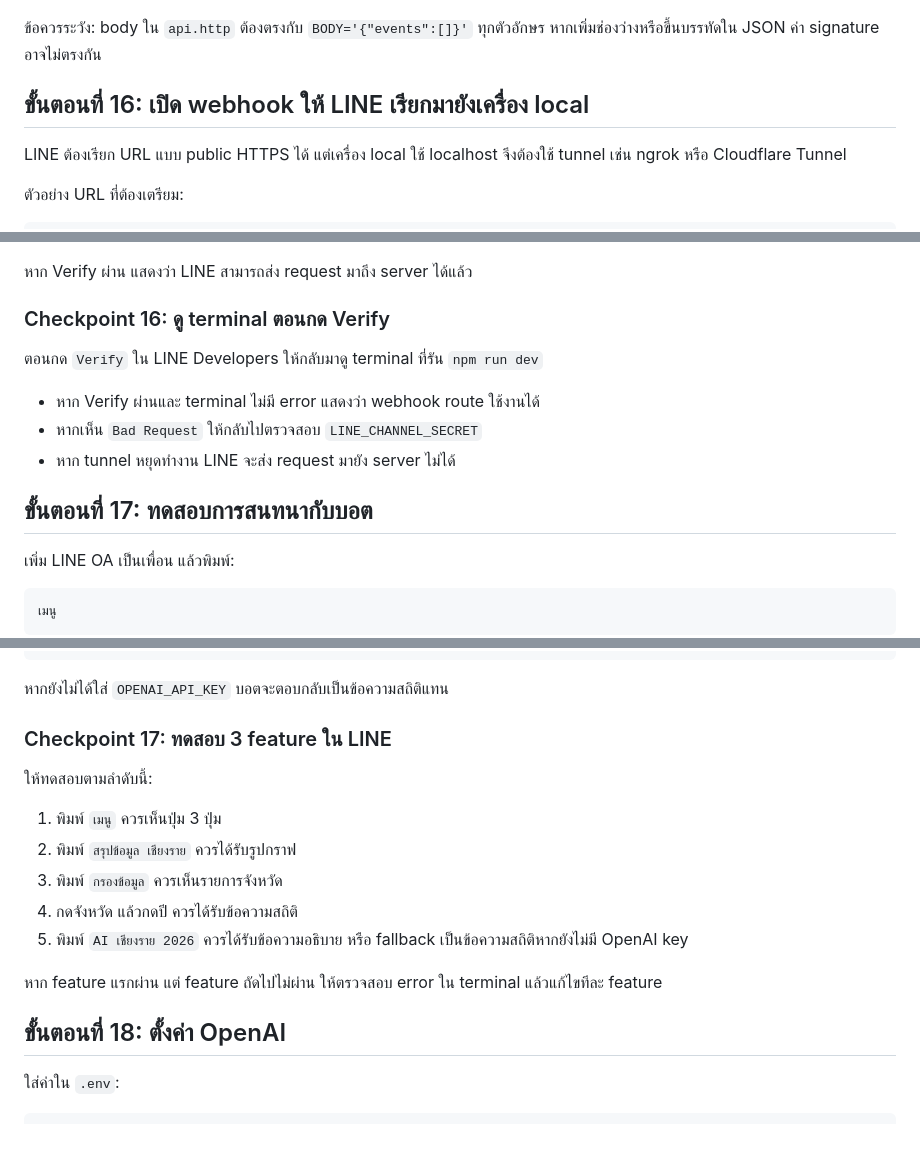
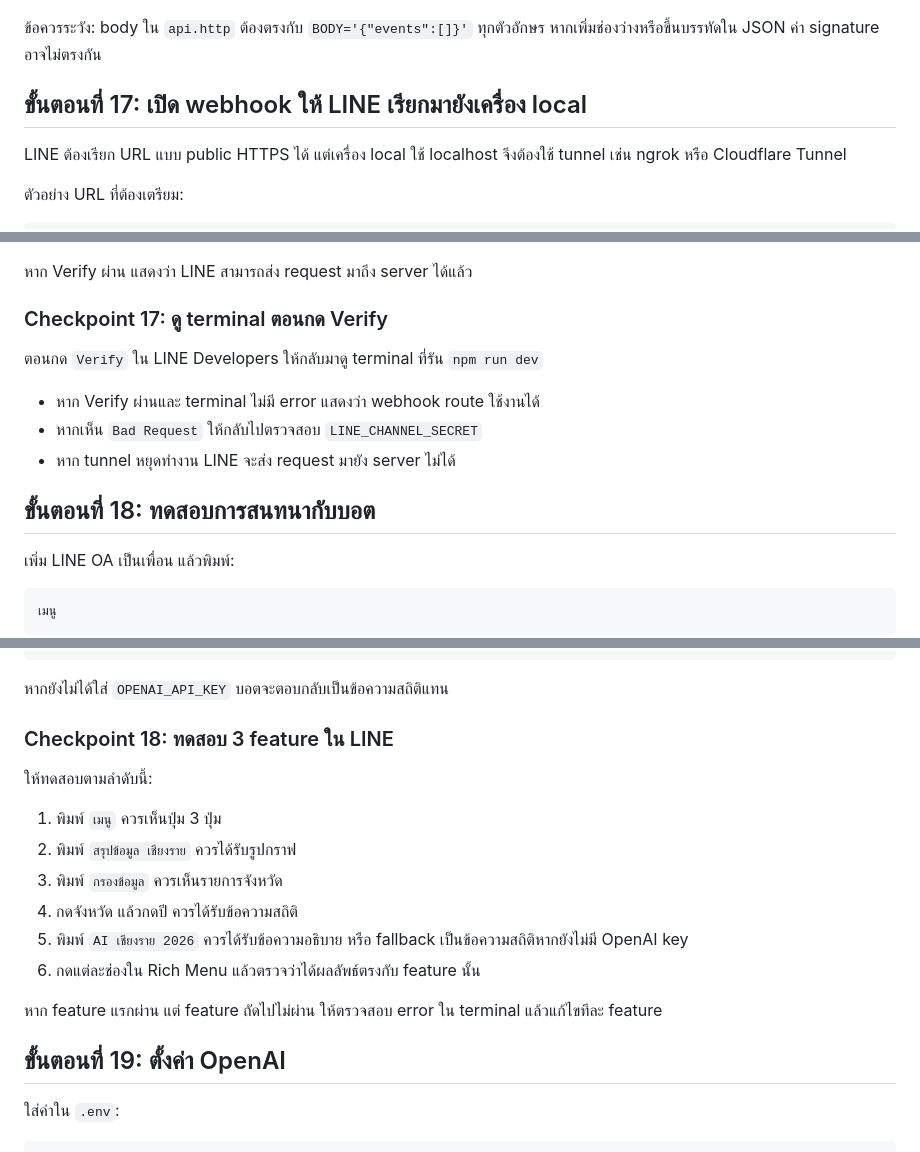
Before and after one commit to dookda/cmu_workshop_line_ai, a Markdown page: README.md, 3 parts joined by grey strips. Drawn GitHub-style.

```diff
--- a/README.md
+++ b/README.md
@@ -1127,7 +1169,7 @@ OK
 
 ข้อควรระวัง: body ใน `api.http` ต้องตรงกับ `BODY='{"events":[]}'` ทุกตัวอักษร หากเพิ่มช่องว่างหรือขึ้นบรรทัดใน JSON ค่า signature อาจไม่ตรงกัน
 
-## ขั้นตอนที่ 16: เปิด webhook ให้ LINE เรียกมายังเครื่อง local
+## ขั้นตอนที่ 17: เปิด webhook ให้ LINE เรียกมายังเครื่อง local
 
 LINE ต้องเรียก URL แบบ public HTTPS ได้ แต่เครื่อง local ใช้ localhost จึงต้องใช้ tunnel เช่น ngrok หรือ Cloudflare Tunnel
 
@@ -1147,7 +1189,7 @@ https://your-public-url.example/webhook
 
 หาก Verify ผ่าน แสดงว่า LINE สามารถส่ง request มาถึง server ได้แล้ว
 
-### Checkpoint 16: ดู terminal ตอนกด Verify
+### Checkpoint 17: ดู terminal ตอนกด Verify
 
 ตอนกด `Verify` ใน LINE Developers ให้กลับมาดู terminal ที่รัน `npm run dev`
 
@@ -1155,7 +1197,7 @@ https://your-public-url.example/webhook
 - หากเห็น `Bad Request` ให้กลับไปตรวจสอบ `LINE_CHANNEL_SECRET`
 - หาก tunnel หยุดทำงาน LINE จะส่ง request มายัง server ไม่ได้
 
-## ขั้นตอนที่ 17: ทดสอบการสนทนากับบอต
+## ขั้นตอนที่ 18: ทดสอบการสนทนากับบอต
 
 เพิ่ม LINE OA เป็นเพื่อน แล้วพิมพ์:
 
@@ -1187,7 +1229,7 @@ AI เชียงราย 2026
 
 หากยังไม่ได้ใส่ `OPENAI_API_KEY` บอตจะตอบกลับเป็นข้อความสถิติแทน
 
-### Checkpoint 17: ทดสอบ 3 feature ใน LINE
+### Checkpoint 18: ทดสอบ 3 feature ใน LINE
 
 ให้ทดสอบตามลำดับนี้:
 
@@ -1196,10 +1238,11 @@ AI เชียงราย 2026
 3. พิมพ์ `กรองข้อมูล` ควรเห็นรายการจังหวัด
 4. กดจังหวัด แล้วกดปี ควรได้รับข้อความสถิติ
 5. พิมพ์ `AI เชียงราย 2026` ควรได้รับข้อความอธิบาย หรือ fallback เป็นข้อความสถิติหากยังไม่มี OpenAI key
+6. กดแต่ละช่องใน Rich Menu แล้วตรวจว่าได้ผลลัพธ์ตรงกับ feature นั้น
 
 หาก feature แรกผ่าน แต่ feature ถัดไปไม่ผ่าน ให้ตรวจสอบ error ใน terminal แล้วแก้ไขทีละ feature
 
-## ขั้นตอนที่ 18: ตั้งค่า OpenAI
+## ขั้นตอนที่ 19: ตั้งค่า OpenAI
 
 ใส่ค่าใน `.env`:
 
```
Also changed, not shown: other parts of README.md (+49 -7 lines).
